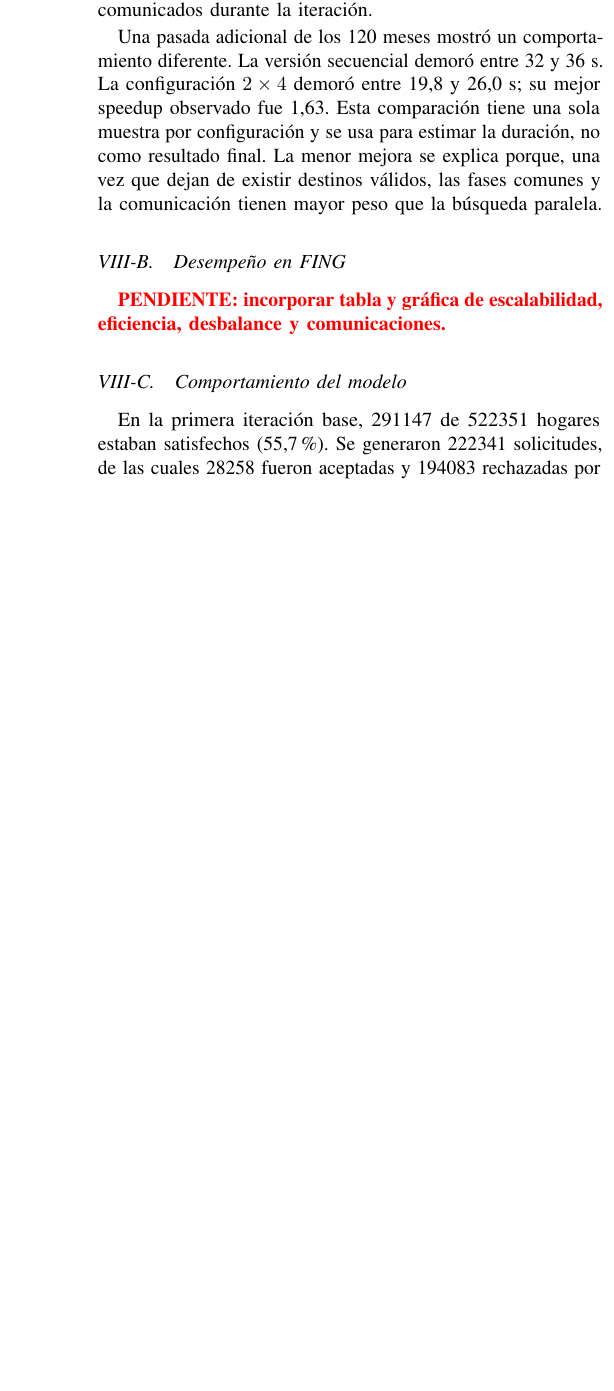
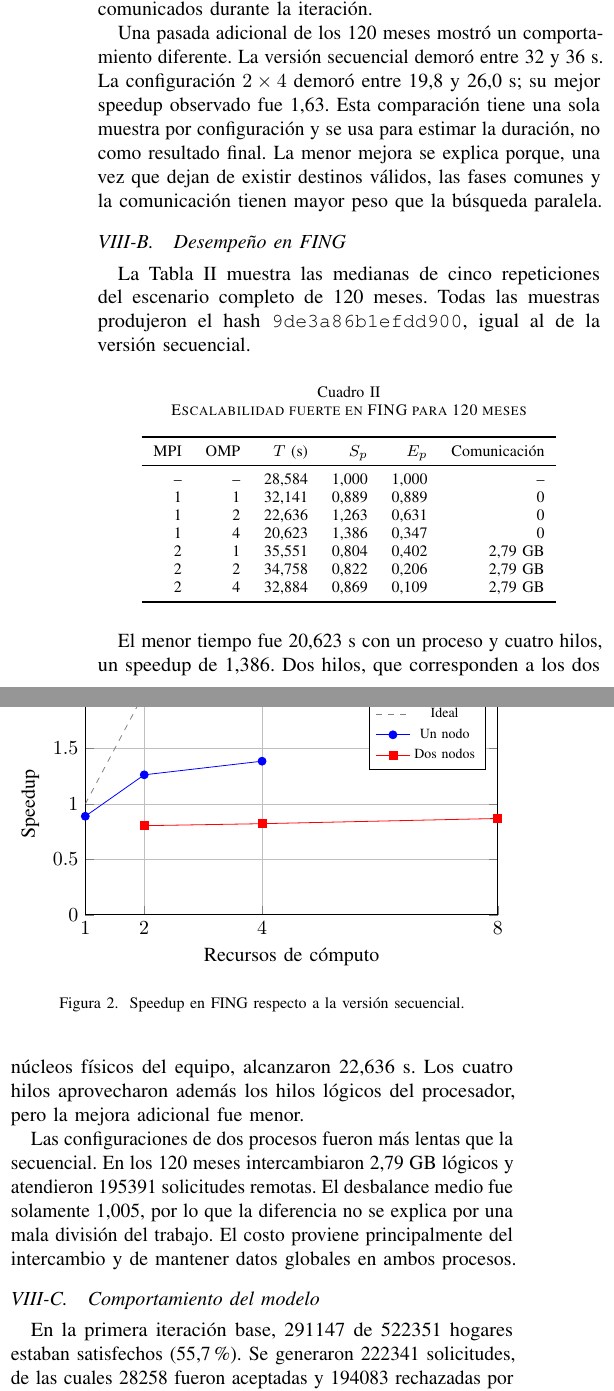
Before and after one commit to MatiasAGC/HPC-Schelling, a LaTeX paper (informe/main.tex, which reads informe/secciones/08_resultados.tex, informe/secciones/09_discusion.tex): part of one column of page 6 of 7 before the commit and two parts of the columns of page 6 of 7 after it, the two joined at a grey line, cut so that both start at the same text, the shorter picture padded with empty space. Compiled offline with pdfLaTeX.

Commit message:
docs: incorporar mediciones finales de FING

```diff
--- a/informe/secciones/08_resultados.tex
+++ b/informe/secciones/08_resultados.tex
@@ -60,7 +60,65 @@ Una pasada adicional de los 120 meses mostró un comportamiento diferente. La ve
 
 \subsection{Desempeño en FING}
 
-\pendiente{incorporar tabla y gráfica de escalabilidad, eficiencia, desbalance y comunicaciones.}
+La Tabla~\ref{tab:resultados-fing} muestra las medianas de cinco repeticiones
+del escenario completo de 120 meses. Todas las muestras produjeron el hash
+\texttt{9de3a86b1efdd900}, igual al de la versión secuencial.
+
+\begin{table}[ht]
+\centering
+\caption{Escalabilidad fuerte en FING para 120 meses}
+\label{tab:resultados-fing}
+\begin{tabular}{rrrrrr}
+\toprule
+MPI & OMP & $T$ (s) & $S_p$ & $E_p$ & Comunicación \\
+\midrule
+-- & -- & 28,584 & 1,000 & 1,000 & -- \\
+1 & 1 & 32,141 & 0,889 & 0,889 & 0 \\
+1 & 2 & 22,636 & 1,263 & 0,631 & 0 \\
+1 & 4 & 20,623 & 1,386 & 0,347 & 0 \\
+2 & 1 & 35,551 & 0,804 & 0,402 & 2,79 GB \\
+2 & 2 & 34,758 & 0,822 & 0,206 & 2,79 GB \\
+2 & 4 & 32,884 & 0,869 & 0,109 & 2,79 GB \\
+\bottomrule
+\end{tabular}
+\end{table}
+
+\begin{figure}[ht]
+\centering
+\begin{tikzpicture}
+\begin{axis}[
+    width=\columnwidth,
+    height=0.62\columnwidth,
+    xlabel={Recursos de cómputo},
+    ylabel={Speedup},
+    xmin=1,xmax=8,
+    ymin=0,ymax=2,
+    xtick={1,2,4,8},
+    grid=major,
+    legend style={font=\scriptsize,at={(0.97,0.97)},anchor=north east}
+]
+\addplot[dashed,gray] coordinates {(1,1) (2,2)};
+\addlegendentry{Ideal}
+\addplot[mark=*,blue] coordinates {(1,0.889) (2,1.263) (4,1.386)};
+\addlegendentry{Un nodo}
+\addplot[mark=square*,red] coordinates {(2,0.804) (4,0.822) (8,0.869)};
+\addlegendentry{Dos nodos}
+\end{axis}
+\end{tikzpicture}
+\caption{Speedup en FING respecto a la versión secuencial.}
+\label{fig:speedup-fing}
+\end{figure}
+
+El menor tiempo fue 20,623~s con un proceso y cuatro hilos, un speedup de
+1,386. Dos hilos, que corresponden a los dos núcleos físicos del equipo,
+alcanzaron 22,636~s. Los cuatro hilos aprovecharon además los hilos lógicos del
+procesador, pero la mejora adicional fue menor.
+
+Las configuraciones de dos procesos fueron más lentas que la secuencial. En
+los 120 meses intercambiaron 2,79~GB lógicos y atendieron 195391 solicitudes
+remotas. El desbalance medio fue solamente 1,005, por lo que la diferencia no
+se explica por una mala división del trabajo. El costo proviene principalmente
+del intercambio y de mantener datos globales en ambos procesos.
 
 \subsection{Comportamiento del modelo}
 
--- a/informe/secciones/09_discusion.tex
+++ b/informe/secciones/09_discusion.tex
@@ -4,9 +4,9 @@
 
 La búsqueda de destinos domina el tiempo incluso después del índice espacial. El salto de uno a dos threads casi reduce a la mitad esa fase, mientras que cuatro threads en un único proceso no agregan mejora, posiblemente por ancho de banda, planificación del entorno virtualizado o por el trabajo serial de construcción de índices. La configuración $2\times4$ vuelve a reducir la búsqueda al repartir hogares primero por franjas MPI y luego entre threads.
 
-Al agregar recursos, una parte del trabajo sigue repitiéndose en todos los procesos y también aumenta el intercambio de datos. Por eso el tiempo no disminuye en la misma proporción. Los 23,2~MB comunicados con dos procesos son pequeños frente al costo de búsqueda en esta máquina, pero crecerán con la grilla y la cantidad de procesos. Las mediciones en FING permitirán saber cuánto mejora el programa al usar más de una máquina.
+Al agregar recursos, una parte del trabajo sigue repitiéndose en todos los procesos y también aumenta el intercambio de datos. Por eso el tiempo no disminuye en la misma proporción. En FING, un proceso con cuatro hilos fue 1,386 veces más rápido que la versión secuencial, pero dos procesos no lograron acelerarla. Los 2,79~GB comunicados durante los 120 meses y la copia de datos globales en ambos nodos costaron más que el trabajo ahorrado. Esto muestra que, para este tamaño de problema y esta red, conviene usar primero los hilos de una máquina.
 
-El desbalance de 1,002 no justifica por ahora reemplazar las franjas uniformes por cortes dinámicos según población. Como extensión se priorizó el paralelismo entre escenarios: un coordinador ejecuta configuraciones independientes concurrentemente, limita la cantidad de trabajos y combina sus resúmenes. Esta capa resulta útil para sensibilidad y múltiples semillas sin introducir comunicación entre simulaciones.
+El desbalance local de 1,002 y el valor 1,005 de FING no justifican por ahora reemplazar las franjas uniformes por cortes dinámicos según población. Como extensión se priorizó el paralelismo entre escenarios: un coordinador ejecuta configuraciones independientes concurrentemente, limita la cantidad de trabajos y combina sus resúmenes. Esta capa resulta útil para sensibilidad y múltiples semillas sin introducir comunicación entre simulaciones.
 
 La falta de mudanzas desde el mes 14 no se debe a una pérdida de viviendas vacías. Los hogares insatisfechos no encuentran una vivienda que cumpla al mismo tiempo las preferencias sociales y el límite económico. Este estado estable muestra que la combinación base de tolerancias, precios e ingresos es restrictiva. Por eso el resultado debe compararse con otras semillas y valores antes de atribuirle un significado social.
 
```
Also changed, not shown: informe/datos/plataforma_fing.txt (added, +23 -0 lines), informe/datos/resultados_fing.csv (added, +8 -0 lines), informe/secciones/00_resumen.tex (+1 -1 lines), informe/secciones/06_metodologia.tex (+10 -4 lines), informe/secciones/10_conclusiones.tex (+2 -2 lines), README.md, informe/secciones/09_discusion.tex (2 more changed lines), 1 other file.
